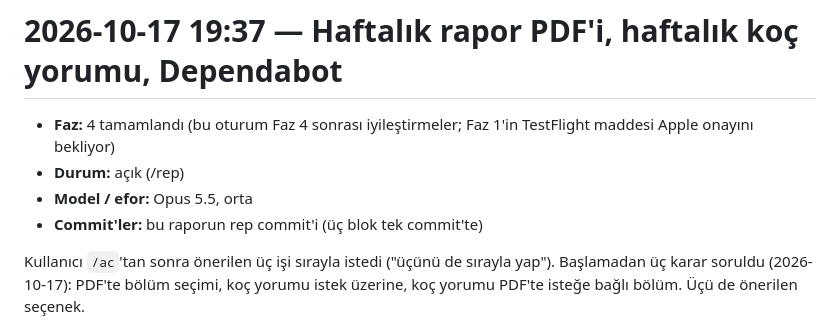
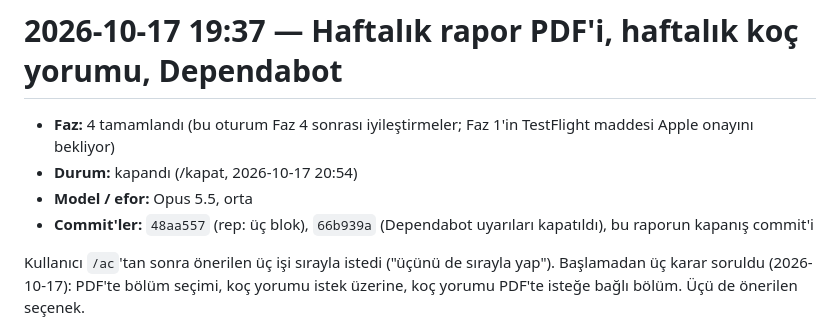
Before and after one commit to emir-eid/hooplab, a Markdown page: docs/sessions/2026-10-17-1937-pdf-koc-yorumu-bagimliliklar.md, the part around the change. Rendered like a GitHub page.

Commit message:
[F4] oturum: haftalık rapor PDF'i (0051), haftalık koç yorumu (0052), Dependabot incelendi ve uyarılar gerekçeyle kapatıldı; rapor kapandı
Co-Authored-By: Claude Opus 5.5 <noreply@anthropic.com>

```diff
--- a/docs/sessions/2026-10-17-1937-pdf-koc-yorumu-bagimliliklar.md
+++ b/docs/sessions/2026-10-17-1937-pdf-koc-yorumu-bagimliliklar.md
@@ -1,9 +1,9 @@
 # 2026-10-17 19:37 — Haftalık rapor PDF'i, haftalık koç yorumu, Dependabot
 
 - **Faz:** 4 tamamlandı (bu oturum Faz 4 sonrası iyileştirmeler; Faz 1'in TestFlight maddesi Apple onayını bekliyor)
-- **Durum:** açık (/rep)
+- **Durum:** kapandı (/kapat, 2026-10-17 20:54)
 - **Model / efor:** Opus 5.5, orta
-- **Commit'ler:** bu raporun rep commit'i (üç blok tek commit'te)
+- **Commit'ler:** `48aa557` (rep: üç blok), `66b939a` (Dependabot uyarıları kapatıldı), bu raporun kapanış commit'i
 
 Kullanıcı `/ac`'tan sonra önerilen üç işi sırayla istedi ("üçünü de sırayla yap"). Başlamadan üç karar soruldu (2026-10-17): PDF'te bölüm seçimi, koç yorumu istek üzerine, koç yorumu PDF'te isteğe bağlı bölüm. Üçü de önerilen seçenek.
 
```
Also changed, not shown: docs/STATE.md (+1 -1 lines).
